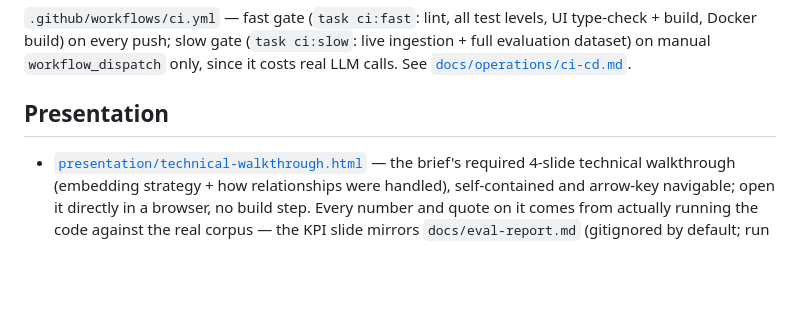
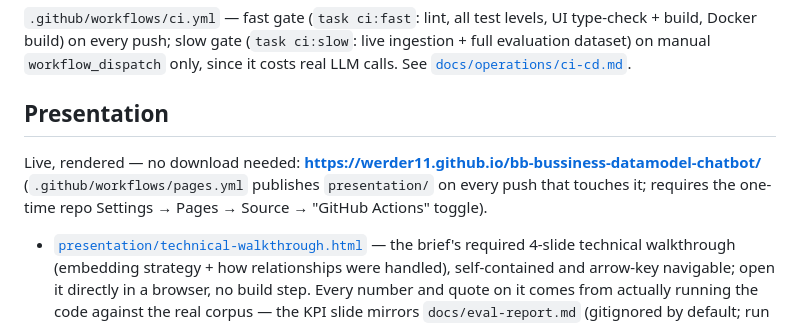
Before and after one commit to werder11/bb-bussiness-datamodel-chatbot, a Markdown page: README.md, the part around the change. GitHub-like rendering; blank space fills up the shorter version.

Commit message:
Link the live GitHub Pages presentation URL from README

```diff
--- a/README.md
+++ b/README.md
@@ -88,5 +88,7 @@ A sixth, UI-side level lives in `ui/tests/e2e/` — Playwright against a real br
 
 ## Presentation
 
+Live, rendered — no download needed: **https://werder11.github.io/bb-bussiness-datamodel-chatbot/** (`.github/workflows/pages.yml` publishes `presentation/` on every push that touches it; requires the one-time repo Settings → Pages → Source → "GitHub Actions" toggle).
+
 - [`presentation/technical-walkthrough.html`](presentation/technical-walkthrough.html) — the brief's required 4-slide technical walkthrough (embedding strategy + how relationships were handled), self-contained and arrow-key navigable; open it directly in a browser, no build step. Every number and quote on it comes from actually running the code against the real corpus — the KPI slide mirrors `docs/eval-report.md` (gitignored by default; run `task eval:run` to regenerate it, or un-gitignore it if you want the committed repo to include the exact numbers shown).
 - [`presentation/self-intro.html`](presentation/self-intro.html) — the brief's required self-intro slide ("How do I see myself as a Senior Data & AI Architect at reeeliance?"), same visual system as the technical walkthrough. Strengths, experience, and role evolution, each grounded in real resume/reference-letter facts rather than generic claims.
```
